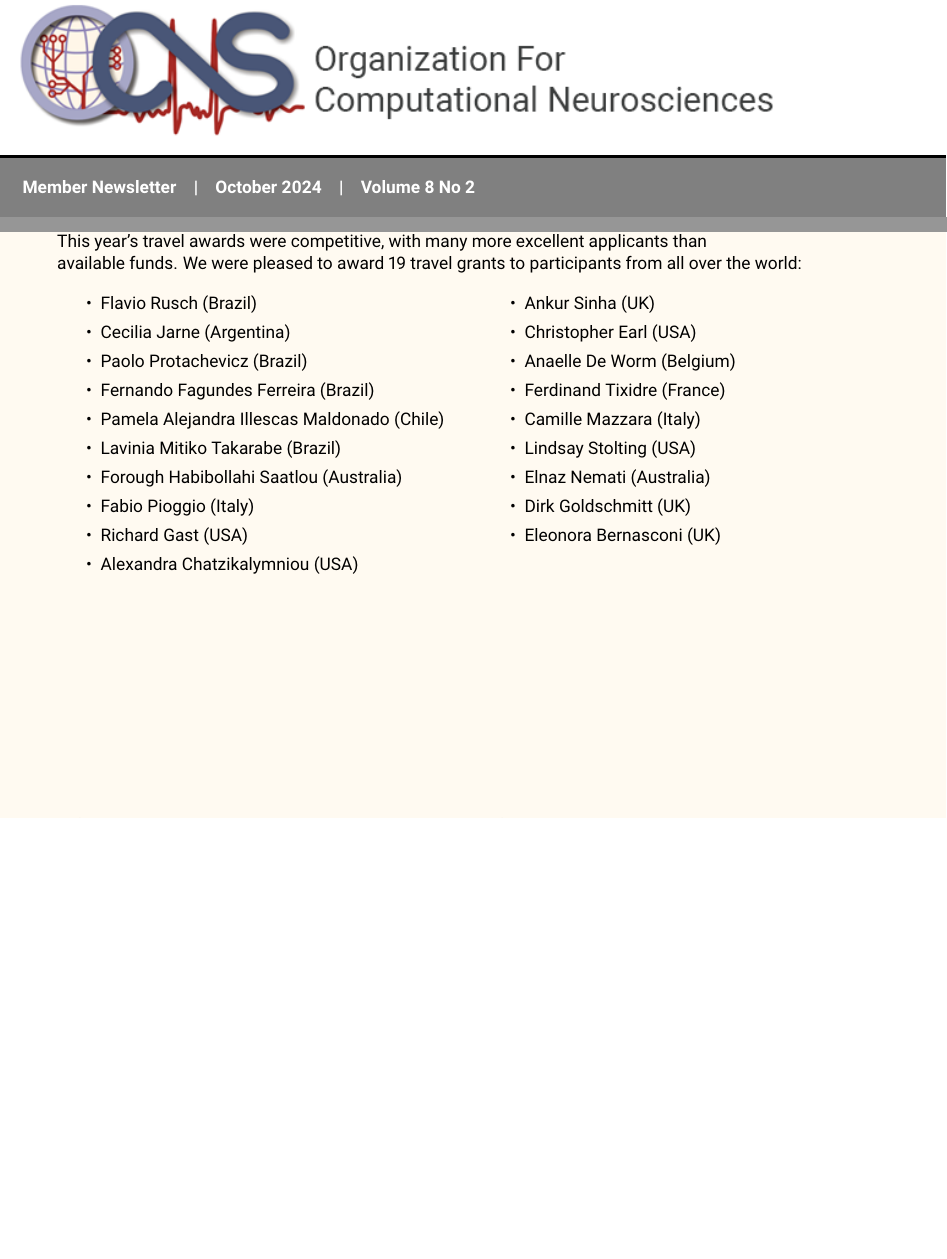
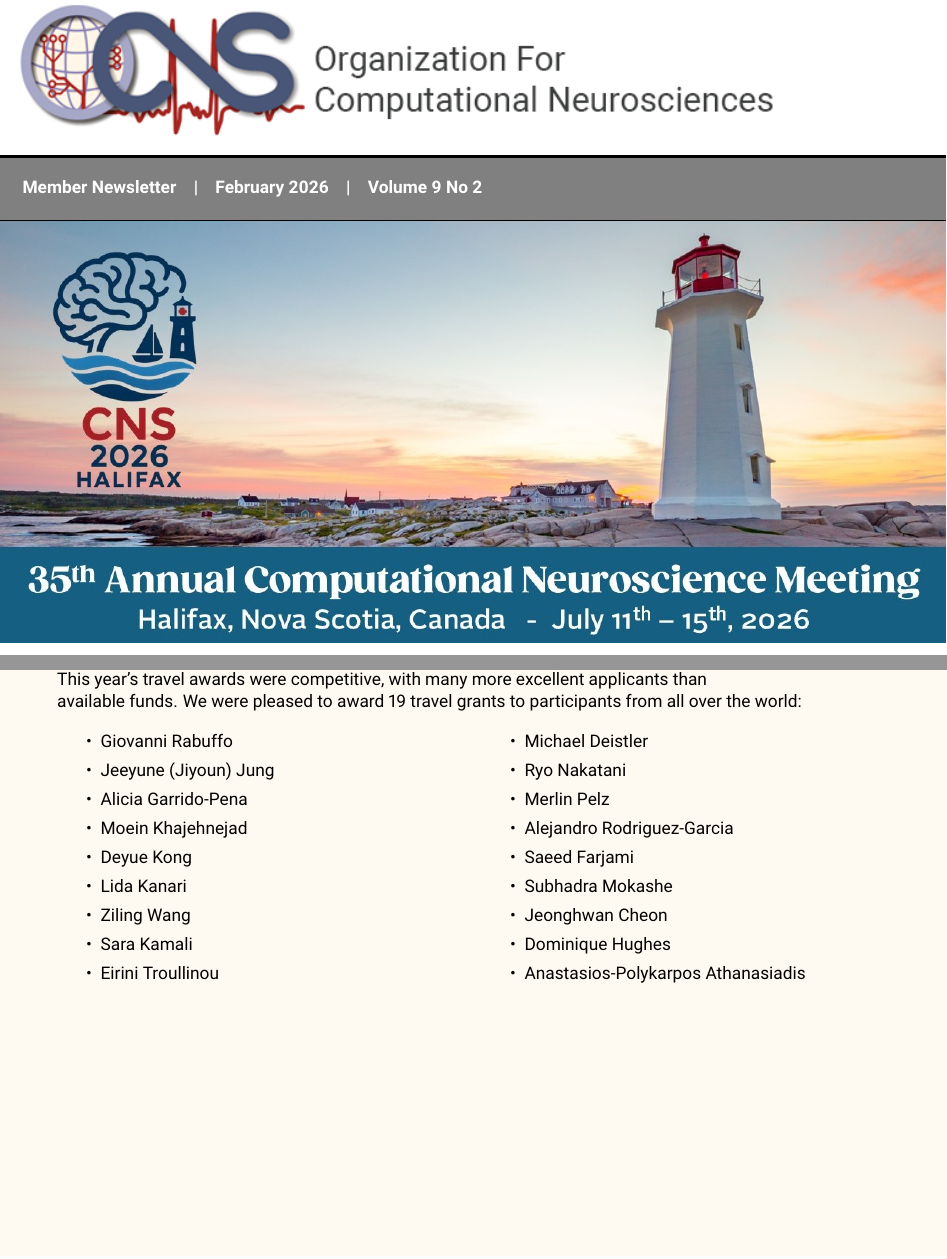
Before and after one commit to cengique/ocns-newsletter, a LaTeX document (2025-autumn/newsletter.tex, which reads 2025-autumn/titlepage.tex, 2025-autumn/travel-awards.tex): two parts of pages 1 and 8 of 19, joined at a grey line, cut so that both start at the same text, the shorter picture padded with empty space. Compiled offline with pdfLaTeX.

Commit message:
feat: add new travel awardees list

```diff
--- a/2025-autumn/titlepage.tex
+++ b/2025-autumn/titlepage.tex
@@ -4,7 +4,7 @@
   \quad{}\includegraphics[width=0.8\textwidth,keepaspectratio]{./images/ocns-logo}
   \begin{tcolorbox}[colback=gray, colframe=black, width=\textwidth, boxrule=0.5mm, leftrule=0mm, rightrule=0mm,sharp corners=all]
   \vspace{1ex}
-  \textbf{\textcolor{white}{Member Newsletter\quad{}|\quad{}October 2024\quad{}|\quad{}Volume 8 No 2}}
+  \textbf{\textcolor{white}{Member Newsletter\quad{}|\quad{}February 2026\quad{}|\quad{}Volume 9 No 2}}
   \vspace{1ex}
   \end{tcolorbox}
   \topskip0pt
--- a/2025-autumn/travel-awards.tex
+++ b/2025-autumn/travel-awards.tex
@@ -11,26 +11,25 @@
 We were pleased to award 19 travel grants to participants from all over the world:
 
 \begin{multicols}{2}
-    \begin{itemize}
-      \item Flavio Rusch (Brazil)
-      \item Cecilia Jarne (Argentina)
-      \item Paolo Protachevicz (Brazil)
-      \item Fernando Fagundes Ferreira (Brazil)
-      \item Pamela Alejandra Illescas Maldonado (Chile)
-      \item Lavinia Mitiko Takarabe (Brazil)
-      \item Forough Habibollahi Saatlou (Australia)
-      \item Fabio Pioggio (Italy)
-      \item Richard Gast (USA)
-      \item Alexandra Chatzikalymniou (USA)
-      \item Ankur Sinha (UK)
-      \item Christopher Earl (USA)
-      \item Anaelle De Worm (Belgium)
-      \item Ferdinand Tixidre (France)
-      \item Camille Mazzara (Italy)
-      \item Lindsay Stolting (USA)
-      \item Elnaz Nemati (Australia)
-      \item Dirk Goldschmitt (UK)
-      \item Eleonora Bernasconi (UK)
+  \begin{itemize}
+    \item Giovanni Rabuffo
+    \item Jeeyune (Jiyoun) Jung
+    \item Alicia Garrido-Pena
+    \item Moein Khajehnejad
+    \item Deyue Kong
+    \item Lida Kanari
+    \item Ziling Wang
+    \item Sara Kamali
+    \item Eirini Troullinou
+    \item Michael Deistler
+    \item Ryo Nakatani
+    \item Merlin Pelz
+    \item Alejandro Rodriguez-Garcia
+    \item Saeed Farjami
+    \item Subhadra Mokashe
+    \item Jeonghwan Cheon
+    \item Dominique Hughes
+    \item Anastasios-Polykarpos Athanasiadis
     \end{itemize}
 \end{multicols}
 \vspace{2ex}
```
Also changed, not shown: 2025-autumn/images/ocns-newsletter-cover.jpg, 1 other file.
